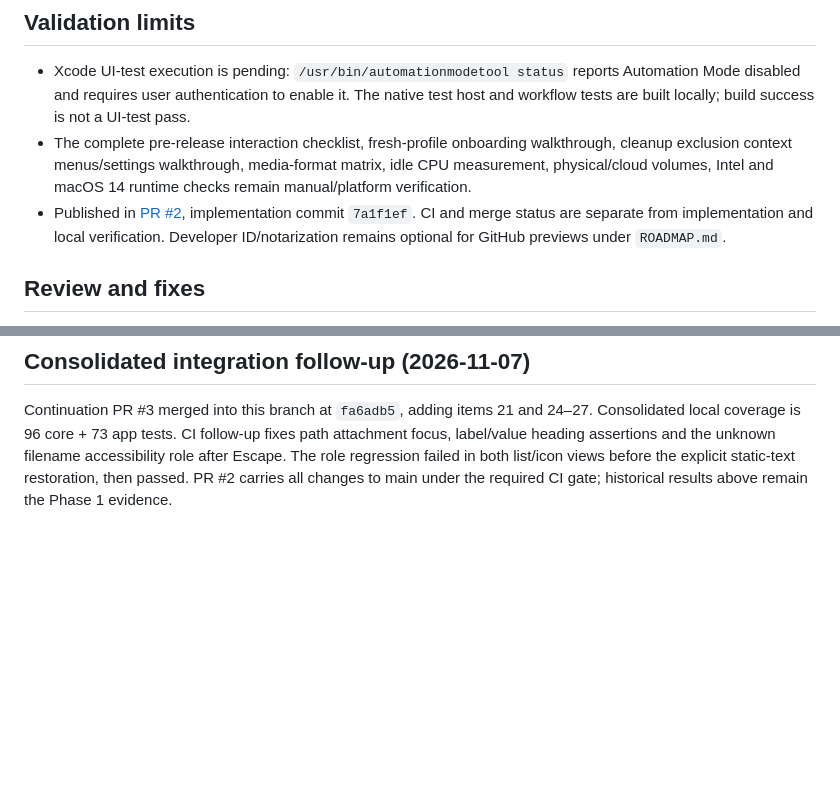
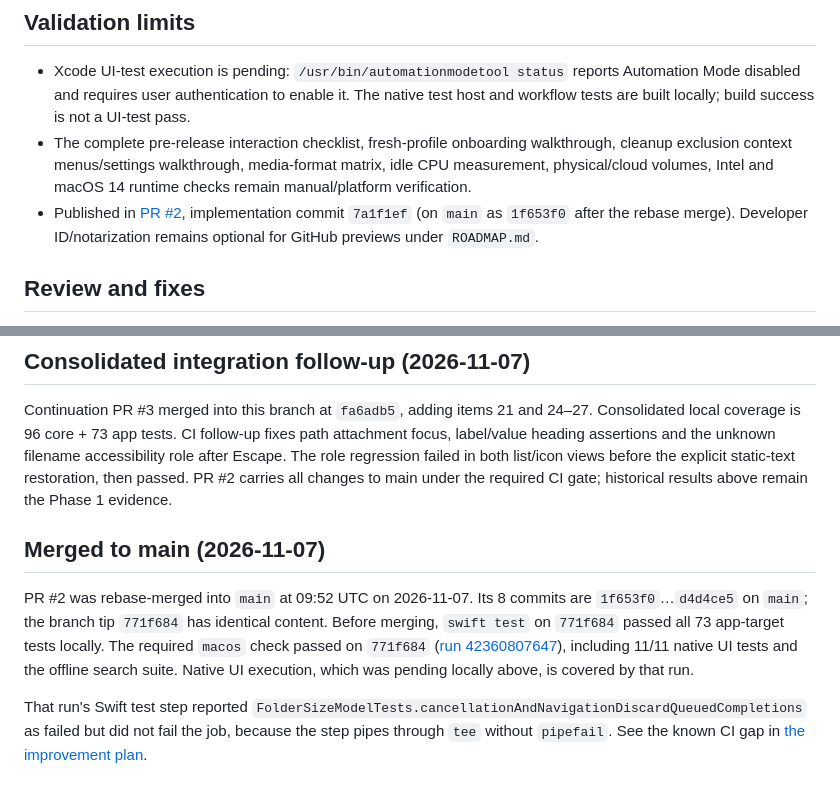
Before and after one commit to hgpt185/MacEx, a Markdown page: docs/verification/PHASE1-DAILY-USE.md, 2 parts joined by grey strips. GitHub-like rendering; blank space fills up the shorter version.

```diff
--- a/docs/verification/PHASE1-DAILY-USE.md
+++ b/docs/verification/PHASE1-DAILY-USE.md
@@ -47,7 +47,7 @@ No personal file was moved, renamed or trashed during these checks. The native a
 
 - Xcode UI-test execution is pending: `/usr/bin/automationmodetool status` reports Automation Mode disabled and requires user authentication to enable it. The native test host and workflow tests are built locally; build success is not a UI-test pass.
 - The complete pre-release interaction checklist, fresh-profile onboarding walkthrough, cleanup exclusion context menus/settings walkthrough, media-format matrix, idle CPU measurement, physical/cloud volumes, Intel and macOS 14 runtime checks remain manual/platform verification.
-- Published in [PR #2](https://github.com/hgpt185/MacEx/pull/2), implementation commit `7a1f1ef`. CI and merge status are separate from implementation and local verification. Developer ID/notarization remains optional for GitHub previews under `ROADMAP.md`.
+- Published in [PR #2](https://github.com/hgpt185/MacEx/pull/2), implementation commit `7a1f1ef` (on `main` as `1f653f0` after the rebase merge). Developer ID/notarization remains optional for GitHub previews under `ROADMAP.md`.
 
 ## Review and fixes
 
@@ -67,3 +67,9 @@ Logs are retained locally at `/private/tmp/macex-phase1-full-tests.log`, `/priva
 ## Consolidated integration follow-up (2026-11-07)
 
 Continuation PR #3 merged into this branch at `fa6adb5`, adding items 21 and 24–27. Consolidated local coverage is 96 core + 73 app tests. CI follow-up fixes path attachment focus, label/value heading assertions and the unknown filename accessibility role after Escape. The role regression failed in both list/icon views before the explicit static-text restoration, then passed. PR #2 carries all changes to main under the required CI gate; historical results above remain the Phase 1 evidence.
+
+## Merged to main (2026-11-07)
+
+PR #2 was rebase-merged into `main` at 09:52 UTC on 2026-11-07. Its 8 commits are `1f653f0`…`d4d4ce5` on `main`; the branch tip `771f684` has identical content. Before merging, `swift test` on `771f684` passed all 73 app-target tests locally. The required `macos` check passed on `771f684` ([run 42360807647](https://github.com/hgpt185/MacEx/actions/runs/42360807647)), including 11/11 native UI tests and the offline search suite. Native UI execution, which was pending locally above, is covered by that run.
+
+That run's Swift test step reported `FolderSizeModelTests.cancellationAndNavigationDiscardQueuedCompletions` as failed but did not fail the job, because the step pipes through `tee` without `pipefail`. See the known CI gap in [the improvement plan](../IMPROVEMENT-PLAN.md#progress).
```
Also changed, not shown: docs/IMPROVEMENT-PLAN.md (+12 -9 lines), docs/verification/BACKGROUND-CODE-HEALTH.md (+6 -2 lines).
